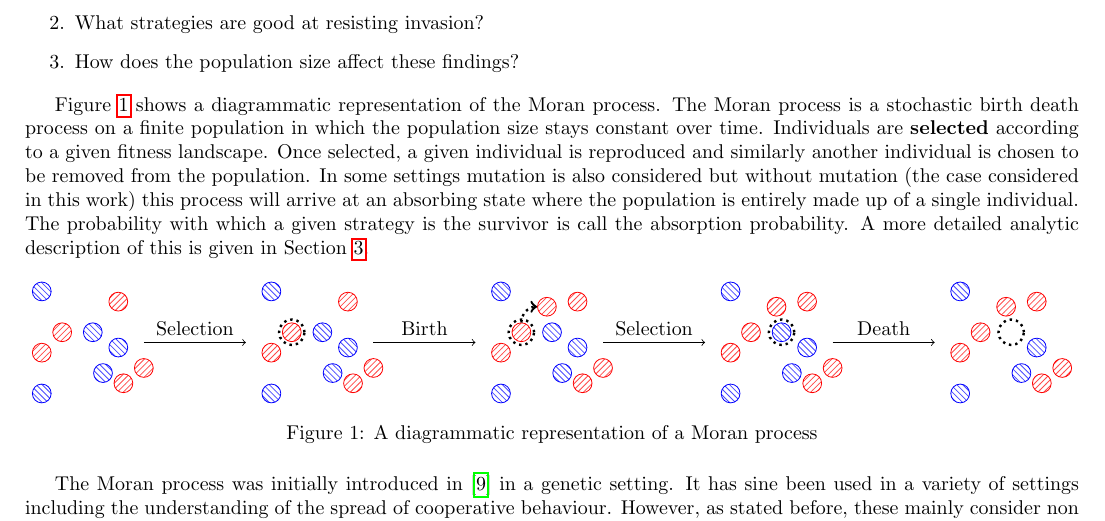
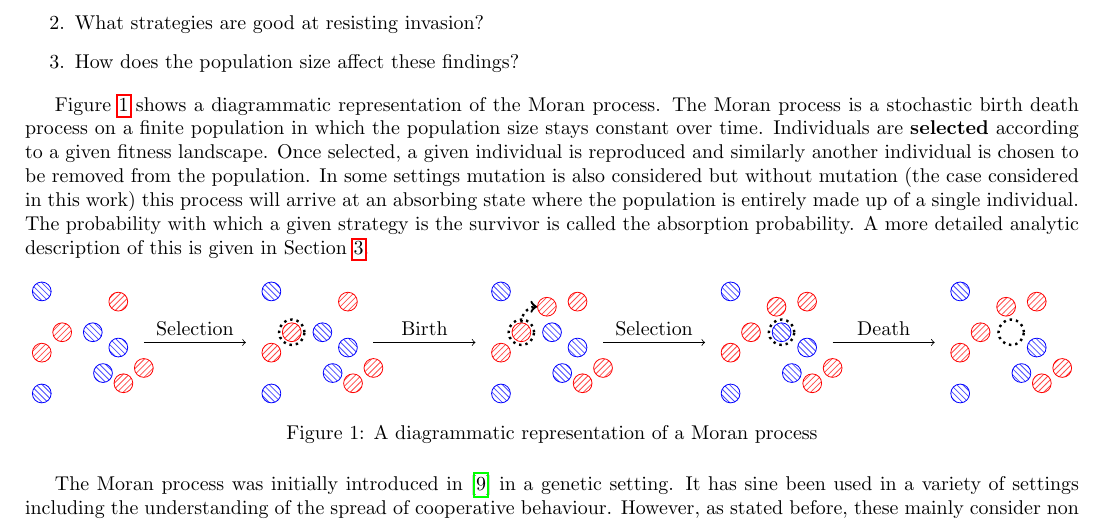
Before and after one commit to Axelrod-Python/axelrod-moran, a LaTeX paper (tex/main.tex): part of page 1 of 8, cut so that both start at the same text. Compiled offline with pdfLaTeX.

Commit message:
Make minor stylistic tex changes.

```diff
--- a/tex/main.tex
+++ b/tex/main.tex
@@ -82,9 +82,9 @@ given individual is reproduced and similarly another individual is chosen to be
 removed from the population. In some settings mutation is also considered but
 without mutation (the case considered in this work) this process will arrive at
 an absorbing state where the population is entirely made up of a single
-individual. The probability with which a given strategy is the survivor is call
-the absorption probability. A more detailed analytic description of this is
-given in Section~\ref{sec:validation}.
+individual. The probability with which a given strategy is the survivor is
+called the absorption probability. A more detailed analytic description of this
+is given in Section~\ref{sec:validation}.
 
 \begin{figure}[!hbtp]
     \centering
```
Also changed, not shown: tex/main.pdf, tex/main.tex (5 more changed lines).
